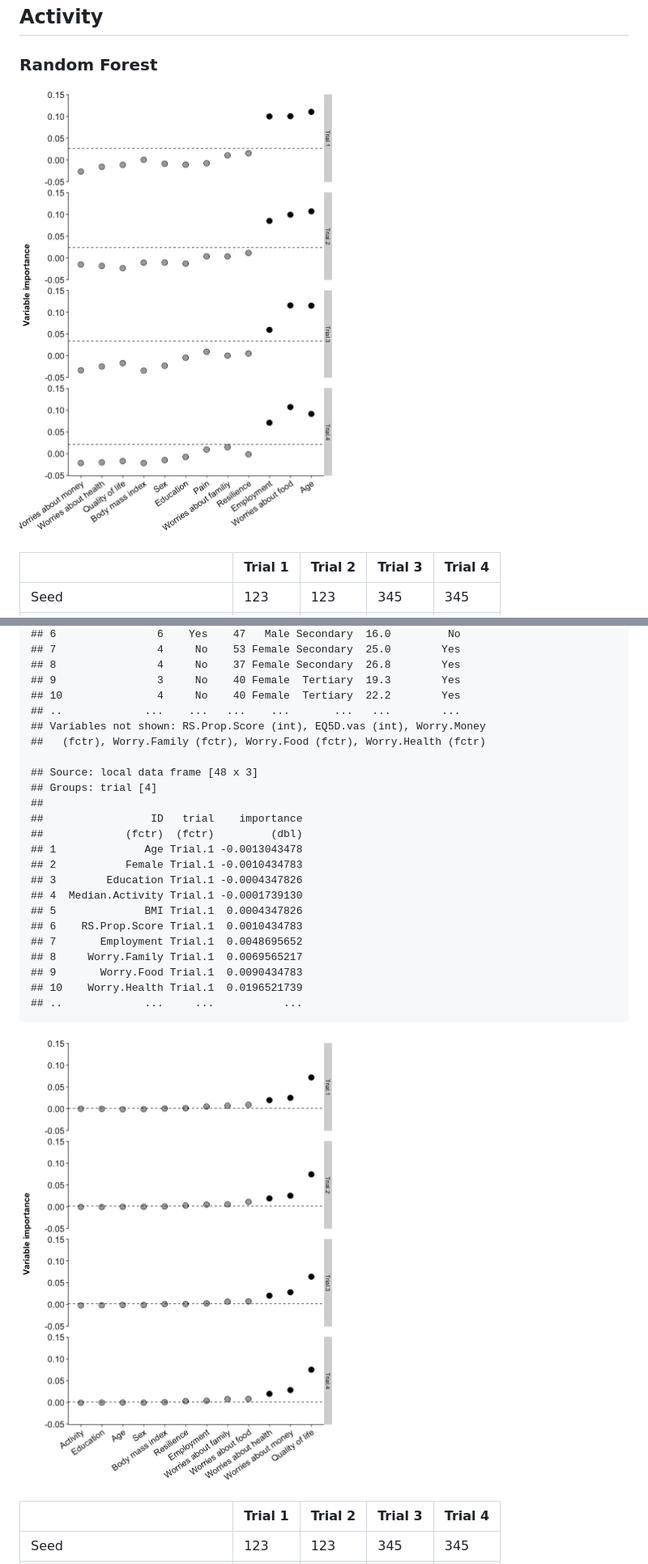
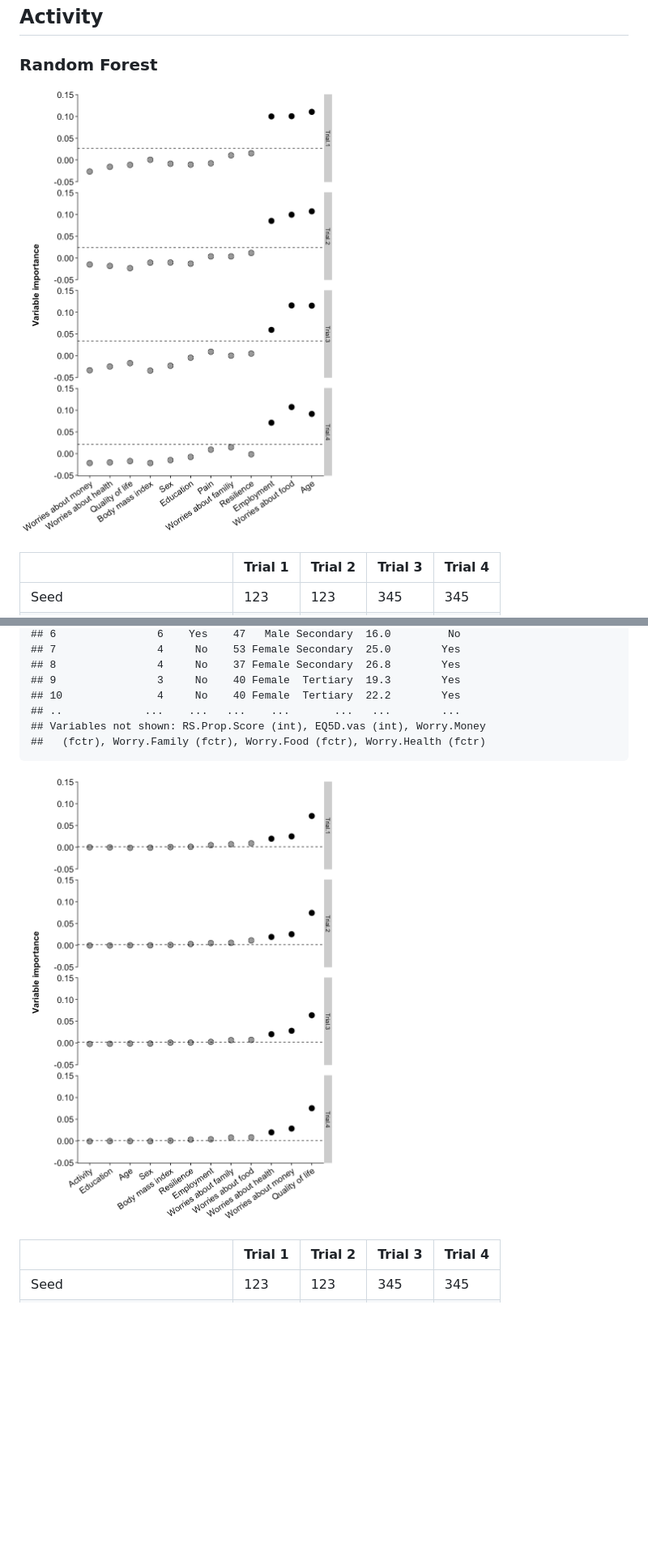
Before and after one commit to kamermanpr/Resilience.HIVPain, a Markdown page: RegressionTree/RegressionTree.md, 2 parts joined by grey strips. Shown: that part at 81% size. Rendered like a GitHub page; pictures changed too: RegressionTree/figures/activity.forest-1.png, RegressionTree/figures/pain.forest-1.png; blank space fills up the shorter version.

Commit message:
knitted

```diff
--- a/RegressionTree/RegressionTree.md
+++ b/RegressionTree/RegressionTree.md
@@ -213,23 +213,6 @@ Pain
     ## Variables not shown: RS.Prop.Score (int), EQ5D.vas (int), Worry.Money
     ##   (fctr), Worry.Family (fctr), Worry.Food (fctr), Worry.Health (fctr)
 
-    ## Source: local data frame [48 x 3]
-    ## Groups: trial [4]
-    ##
-    ##                 ID   trial    importance
-    ##             (fctr)  (fctr)         (dbl)
-    ## 1              Age Trial.1 -0.0013043478
-    ## 2           Female Trial.1 -0.0010434783
-    ## 3        Education Trial.1 -0.0004347826
-    ## 4  Median.Activity Trial.1 -0.0001739130
-    ## 5              BMI Trial.1  0.0004347826
-    ## 6    RS.Prop.Score Trial.1  0.0010434783
-    ## 7       Employment Trial.1  0.0048695652
-    ## 8     Worry.Family Trial.1  0.0069565217
-    ## 9       Worry.Food Trial.1  0.0090434783
-    ## 10    Worry.Health Trial.1  0.0196521739
-    ## ..             ...     ...           ...
-
 ![](./figures/pain.forest-1.png)
 
 |                             | Trial 1 | Trial 2 | Trial 3 | Trial 4 |
```
Also changed, not shown: 2 other files.
